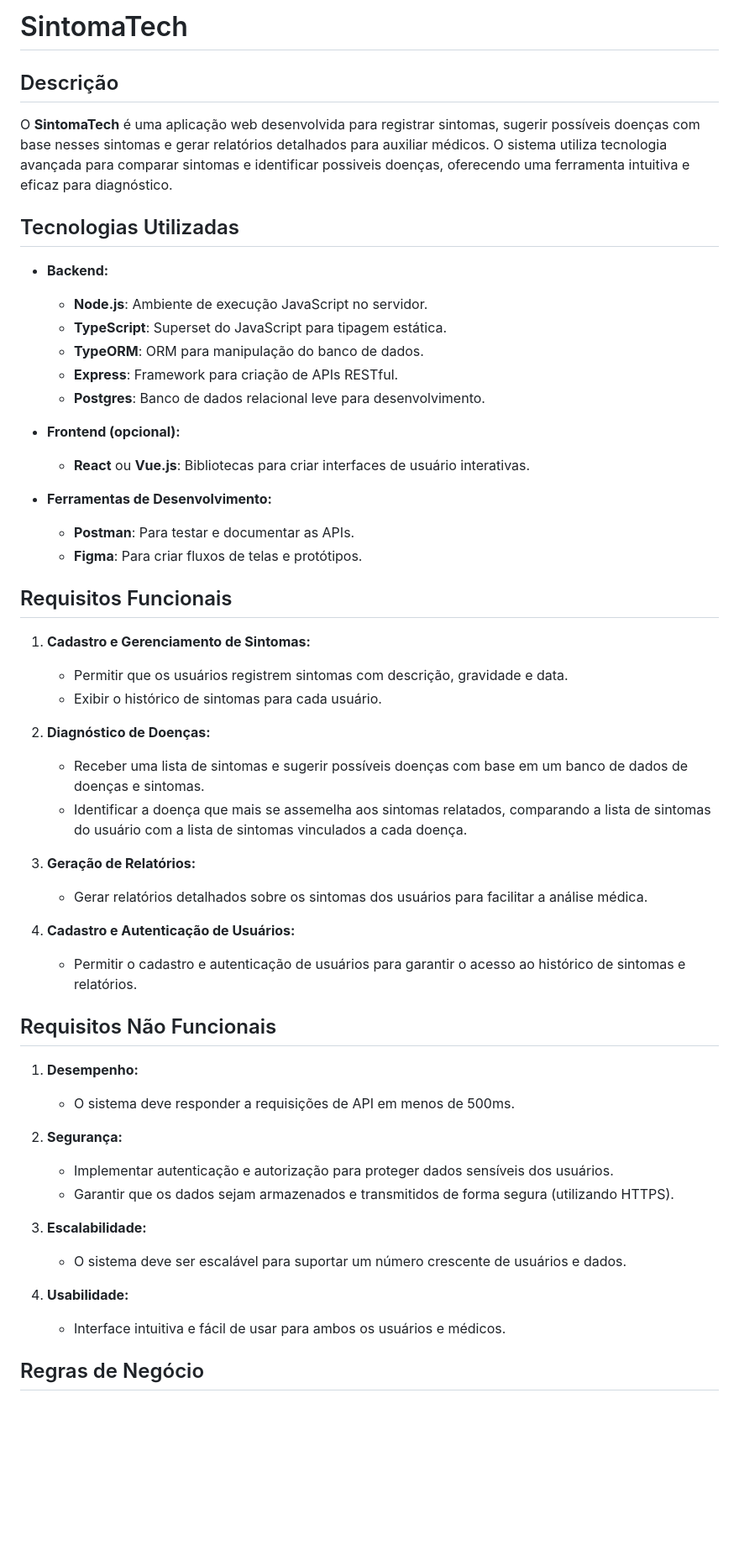
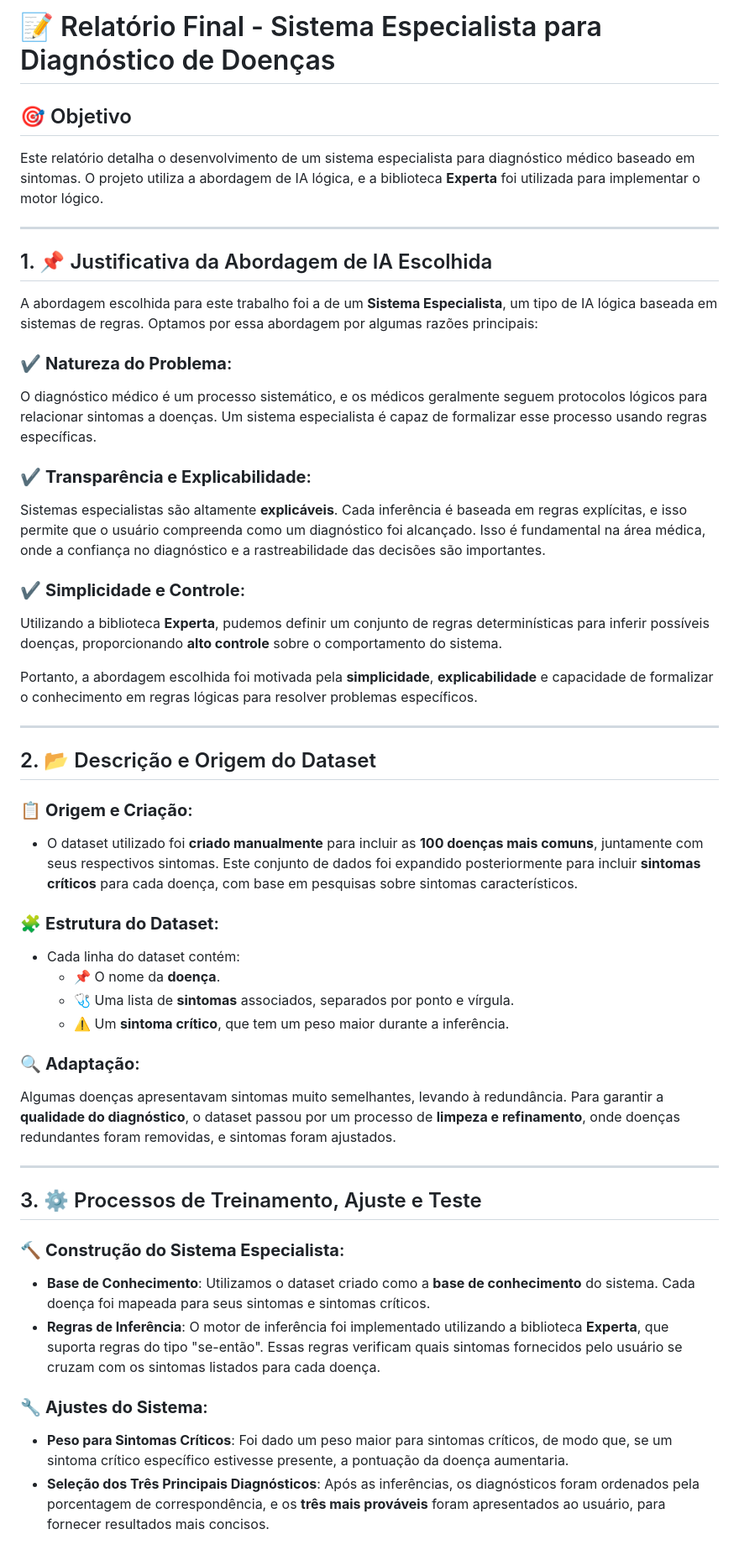
Before and after one commit to lazarolorenzi/Projeto-de-Diagnostico-por-IA, a Markdown page: README.md, the part around the change printed below. Shown: that part at 84% size. Drawn GitHub-style; blank space fills up the shorter version.

```diff
--- a/README.md
+++ b/README.md
@@ -1,55 +1,50 @@
-# SintomaTech
+# 📝 Relatório Final - Sistema Especialista para Diagnóstico de Doenças
 
-## Descrição
+## 🎯 Objetivo
+Este relatório detalha o desenvolvimento de um sistema especialista para diagnóstico médico baseado em sintomas. O projeto utiliza a abordagem de IA lógica, e a biblioteca **Experta** foi utilizada para implementar o motor lógico.
 
-O **SintomaTech** é uma aplicação web desenvolvida para registrar sintomas, sugerir possíveis doenças com base nesses sintomas e gerar relatórios detalhados para auxiliar médicos. O sistema utiliza tecnologia avançada para comparar sintomas e identificar possiveis doenças, oferecendo uma ferramenta intuitiva e eficaz para diagnóstico.
+---
 
-## Tecnologias Utilizadas
+## 1. 📌 Justificativa da Abordagem de IA Escolhida
 
-- **Backend:**
-  - **Node.js**: Ambiente de execução JavaScript no servidor.
-  - **TypeScript**: Superset do JavaScript para tipagem estática.
-  - **TypeORM**: ORM para manipulação do banco de dados.
-  - **Express**: Framework para criação de APIs RESTful.
-  - **Postgres**: Banco de dados relacional leve para desenvolvimento.
+A abordagem escolhida para este trabalho foi a de um **Sistema Especialista**, um tipo de IA lógica baseada em sistemas de regras. Optamos por essa abordagem por algumas razões principais:
 
-- **Frontend (opcional):**
-  - **React** ou **Vue.js**: Bibliotecas para criar interfaces de usuário interativas.
+### ✔️ **Natureza do Problema**:
+O diagnóstico médico é um processo sistemático, e os médicos geralmente seguem protocolos lógicos para relacionar sintomas a doenças. Um sistema especialista é capaz de formalizar esse processo usando regras específicas.
 
-- **Ferramentas de Desenvolvimento:**
-  - **Postman**: Para testar e documentar as APIs.
-  - **Figma**: Para criar fluxos de telas e protótipos.
+### ✔️ **Transparência e Explicabilidade**:
+Sistemas especialistas são altamente **explicáveis**. Cada inferência é baseada em regras explícitas, e isso permite que o usuário compreenda como um diagnóstico foi alcançado. Isso é fundamental na área médica, onde a confiança no diagnóstico e a rastreabilidade das decisões são importantes.
 
-## Requisitos Funcionais
+### ✔️ **Simplicidade e Controle**:
+Utilizando a biblioteca **Experta**, pudemos definir um conjunto de regras determinísticas para inferir possíveis doenças, proporcionando **alto controle** sobre o comportamento do sistema.
 
-1. **Cadastro e Gerenciamento de Sintomas:**
-   - Permitir que os usuários registrem sintomas com descrição, gravidade e data.
-   - Exibir o histórico de sintomas para cada usuário.
+Portanto, a abordagem escolhida foi motivada pela **simplicidade**, **explicabilidade** e capacidade de formalizar o conhecimento em regras lógicas para resolver problemas específicos.
 
-2. **Diagnóstico de Doenças:**
-   - Receber uma lista de sintomas e sugerir possíveis doenças com base em um banco de dados de doenças e sintomas.
-   - Identificar a doença que mais se assemelha aos sintomas relatados, comparando a lista de sintomas do usuário com a lista de sintomas vinculados a cada doença.
+---
 
-3. **Geração de Relatórios:**
-   - Gerar relatórios detalhados sobre os sintomas dos usuários para facilitar a análise médica.
+## 2. 📂 Descrição e Origem do Dataset
 
-4. **Cadastro e Autenticação de Usuários:**
-   - Permitir o cadastro e autenticação de usuários para garantir o acesso ao histórico de sintomas e relatórios.
+### 📋 **Origem e Criação**:
+- O dataset utilizado foi **criado manualmente** para incluir as **100 doenças mais comuns**, juntamente com seus respectivos sintomas. Este conjunto de dados foi expandido posteriormente para incluir **sintomas críticos** para cada doença, com base em pesquisas sobre sintomas característicos.
 
-## Requisitos Não Funcionais
+### 🧩 **Estrutura do Dataset**:
+- Cada linha do dataset contém:
+  - 📌 O nome da **doença**.
+  - 🩺 Uma lista de **sintomas** associados, separados por ponto e vírgula.
+  - ⚠️ Um **sintoma crítico**, que tem um peso maior durante a inferência.
 
-1. **Desempenho:**
-   - O sistema deve responder a requisições de API em menos de 500ms.
+### 🔍 **Adaptação**:
+Algumas doenças apresentavam sintomas muito semelhantes, levando à redundância. Para garantir a **qualidade do diagnóstico**, o dataset passou por um processo de **limpeza e refinamento**, onde doenças redundantes foram removidas, e sintomas foram ajustados.
 
-2. **Segurança:**
-   - Implementar autenticação e autorização para proteger dados sensíveis dos usuários.
-   - Garantir que os dados sejam armazenados e transmitidos de forma segura (utilizando HTTPS).
+---
 
-3. **Escalabilidade:**
-   - O sistema deve ser escalável para suportar um número crescente de usuários e dados.
+## 3. ⚙️ Processos de Treinamento, Ajuste e Teste
 
-4. **Usabilidade:**
-   - Interface intuitiva e fácil de usar para ambos os usuários e médicos.
+### 🔨 **Construção do Sistema Especialista**:
+- **Base de Conhecimento**: Utilizamos o dataset criado como a **base de conhecimento** do sistema. Cada doença foi mapeada para seus sintomas e sintomas críticos.
+- **Regras de Inferência**: O motor de inferência foi implementado utilizando a biblioteca **Experta**, que suporta regras do tipo "se-então". Essas regras verificam quais sintomas fornecidos pelo usuário se cruzam com os sintomas listados para cada doença.
 
-## Regras de Negócio
+### 🔧 **Ajustes do Sistema**:
+- **Peso para Sintomas Críticos**: Foi dado um peso maior para sintomas críticos, de modo que, se um sintoma crítico específico estivesse presente, a pontuação da doença aumentaria.
+- **Seleção dos Três Principais Diagnósticos**: Após as inferências, os diagnósticos foram ordenados pela porcentagem de correspondência, e os **três mais prováveis** foram apresentados ao usuário, para fornecer resultados mais concisos.
 
```
Also changed, not shown: other parts of README.md (+29 -65 lines).
